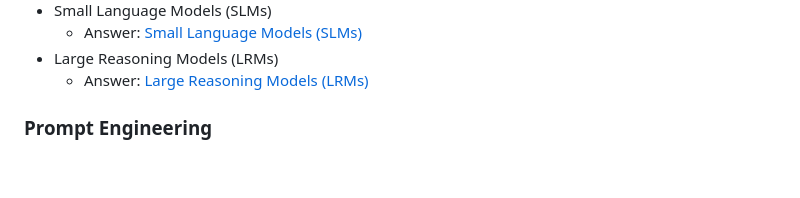
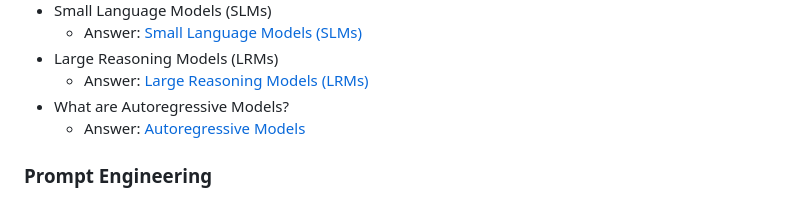
Before and after one commit to ssuvorin/ai-engineering-interview-prep, a Markdown page: README.md, the part around the change. GitHub-like rendering; blank space fills up the shorter version.

```diff
--- a/README.md
+++ b/README.md
@@ -159,6 +159,8 @@ Learn about the LLM, RAG, MCP, Agent, Fine-tuning & Quantization: [AI Engineerin
     - Answer: [Small Language Models (SLMs)](https://outcomeschool.com/blog/small-language-models-slms)
 - Large Reasoning Models (LRMs)
     - Answer: [Large Reasoning Models (LRMs)](https://outcomeschool.com/blog/large-reasoning-models)
+- What are Autoregressive Models?
+    - Answer: [Autoregressive Models](https://outcomeschool.com/blog/autoregressive-models)
 
 ### Prompt Engineering
 
```
